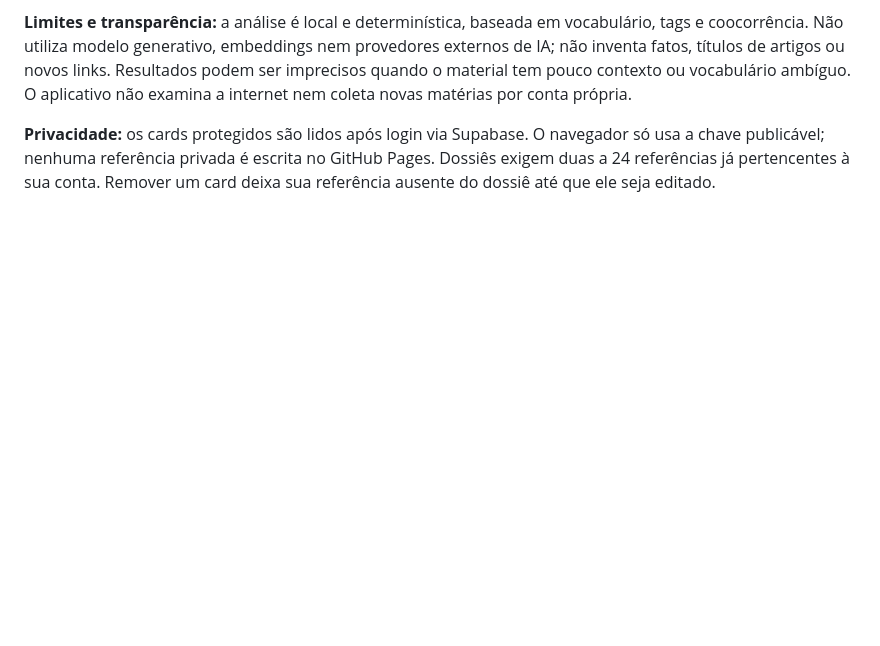
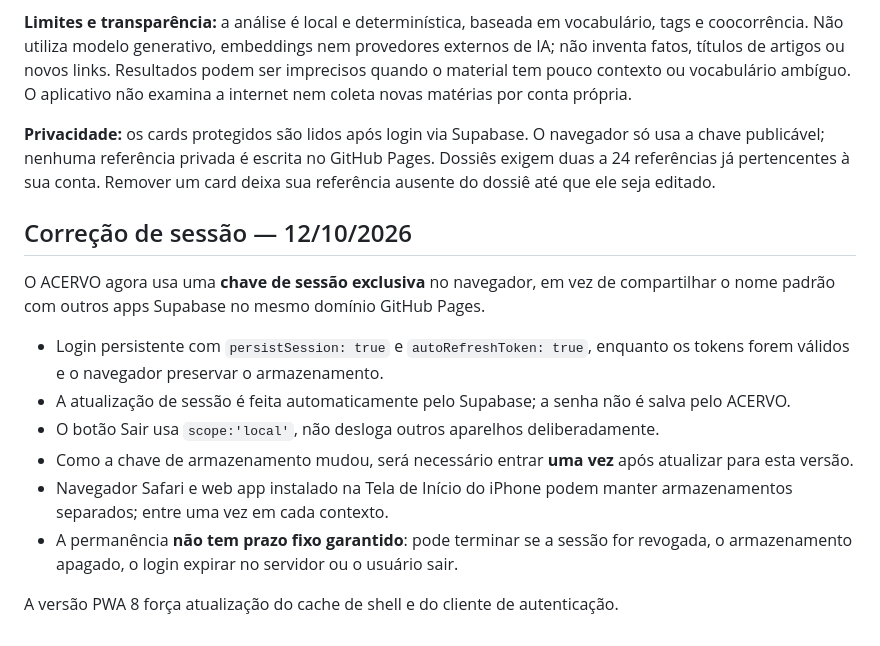
Before and after one commit to pscfredteixeira/acervo, a Markdown page: README.md, the part around the change. Drawn GitHub-style; blank space fills up the shorter version.

Commit message:
docs: explicar sessão persistente e atualização PWA 8

```diff
--- a/README.md
+++ b/README.md
@@ -121,3 +121,17 @@ No painel **Encontre conexões. Construa pautas.**:
 **Limites e transparência:** a análise é local e determinística, baseada em vocabulário, tags e coocorrência. Não utiliza modelo generativo, embeddings nem provedores externos de IA; não inventa fatos, títulos de artigos ou novos links. Resultados podem ser imprecisos quando o material tem pouco contexto ou vocabulário ambíguo. O aplicativo não examina a internet nem coleta novas matérias por conta própria.
 
 **Privacidade:** os cards protegidos são lidos após login via Supabase. O navegador só usa a chave publicável; nenhuma referência privada é escrita no GitHub Pages. Dossiês exigem duas a 24 referências já pertencentes à sua conta. Remover um card deixa sua referência ausente do dossiê até que ele seja editado.
+
+
+## Correção de sessão — 12/10/2026
+
+O ACERVO agora usa uma **chave de sessão exclusiva** no navegador, em vez de compartilhar o nome padrão com outros apps Supabase no mesmo domínio GitHub Pages.
+
+- Login persistente com `persistSession: true` e `autoRefreshToken: true`, enquanto os tokens forem válidos e o navegador preservar o armazenamento.
+- A atualização de sessão é feita automaticamente pelo Supabase; a senha não é salva pelo ACERVO.
+- O botão Sair usa `scope:'local'`, não desloga outros aparelhos deliberadamente.
+- Como a chave de armazenamento mudou, será necessário entrar **uma vez** após atualizar para esta versão.
+- Navegador Safari e web app instalado na Tela de Início do iPhone podem manter armazenamentos separados; entre uma vez em cada contexto.
+- A permanência **não tem prazo fixo garantido**: pode terminar se a sessão for revogada, o armazenamento apagado, o login expirar no servidor ou o usuário sair.
+
+A versão PWA 8 força atualização do cache de shell e do cliente de autenticação.
```
